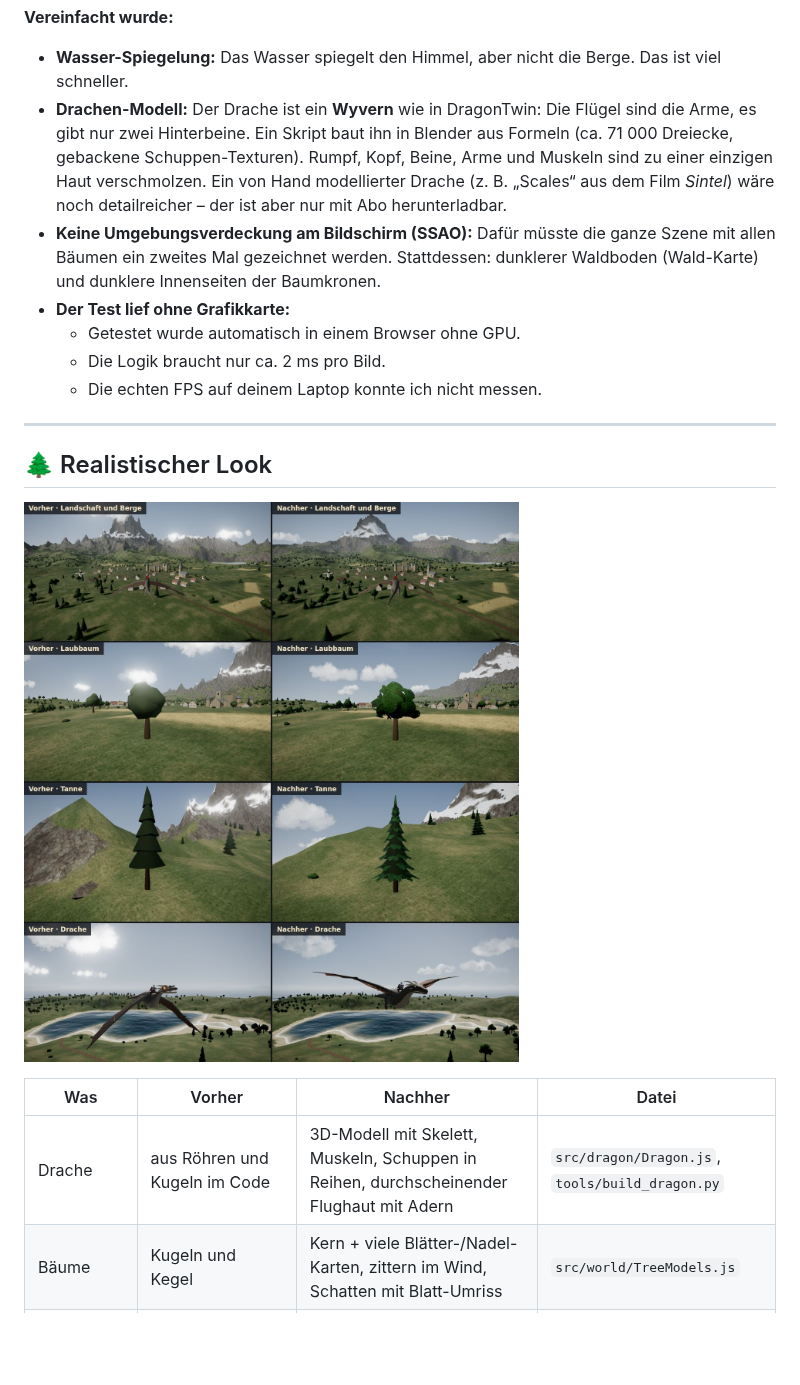
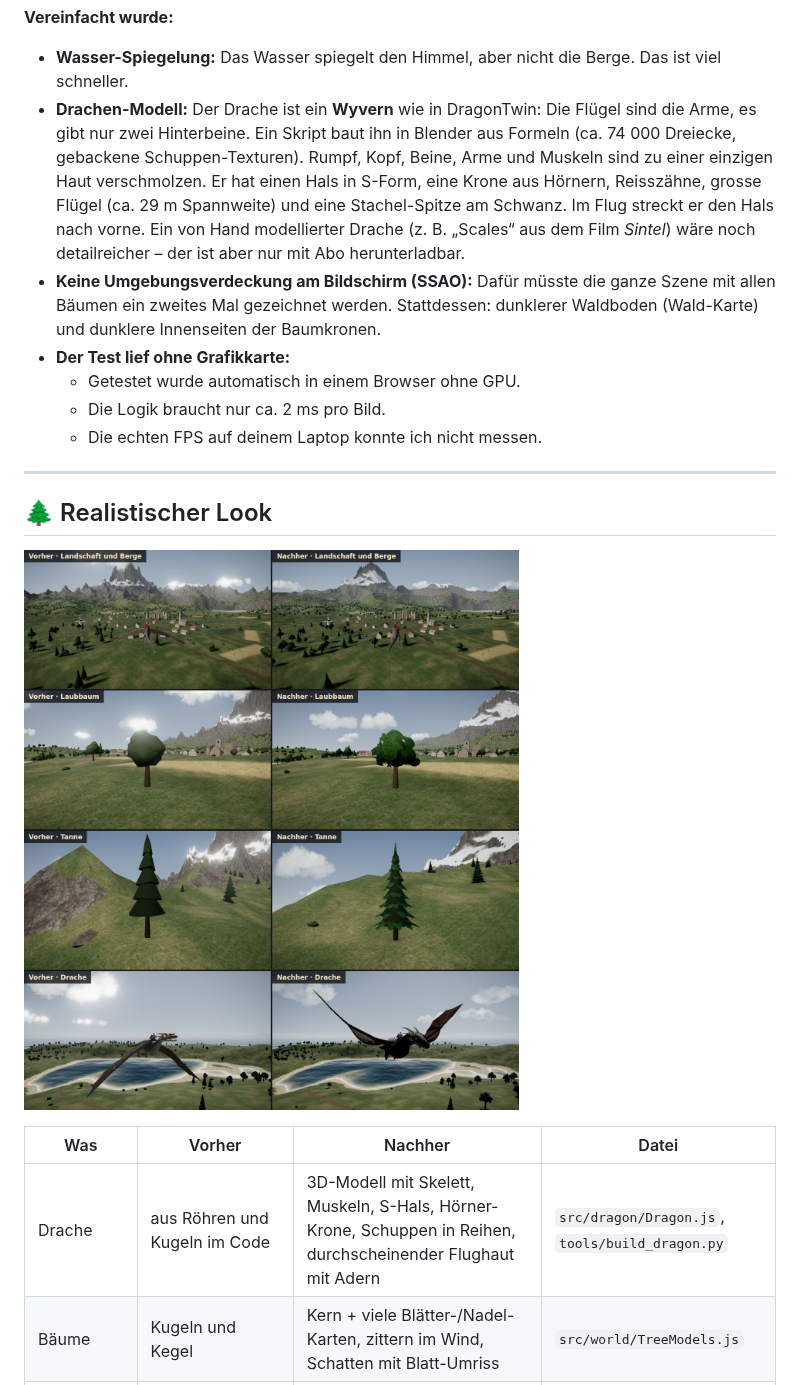
Before and after one commit to FestusKing/DragonTwin_from-scratch, a Markdown page: README.md, the part around one of its changes. Drawn GitHub-style; pictures changed too: docs/realistischer.jpg; blank space fills up the shorter version.

```diff
--- a/README.md
+++ b/README.md
@@ -268,7 +268,7 @@ Die „Stretch Goals“ aus der Vorgabe gehören **nicht** zum Test Flight. Sie
 **Vereinfacht wurde:**
 
 - **Wasser-Spiegelung:** Das Wasser spiegelt den Himmel, aber nicht die Berge. Das ist viel schneller.
-- **Drachen-Modell:** Der Drache ist ein **Wyvern** wie in DragonTwin: Die Flügel sind die Arme, es gibt nur zwei Hinterbeine. Ein Skript baut ihn in Blender aus Formeln (ca. 71 000 Dreiecke, gebackene Schuppen-Texturen). Rumpf, Kopf, Beine, Arme und Muskeln sind zu einer einzigen Haut verschmolzen. Ein von Hand modellierter Drache (z. B. „Scales“ aus dem Film *Sintel*) wäre noch detailreicher – der ist aber nur mit Abo herunterladbar.
+- **Drachen-Modell:** Der Drache ist ein **Wyvern** wie in DragonTwin: Die Flügel sind die Arme, es gibt nur zwei Hinterbeine. Ein Skript baut ihn in Blender aus Formeln (ca. 74 000 Dreiecke, gebackene Schuppen-Texturen). Rumpf, Kopf, Beine, Arme und Muskeln sind zu einer einzigen Haut verschmolzen. Er hat einen Hals in S-Form, eine Krone aus Hörnern, Reisszähne, grosse Flügel (ca. 29 m Spannweite) und eine Stachel-Spitze am Schwanz. Im Flug streckt er den Hals nach vorne. Ein von Hand modellierter Drache (z. B. „Scales“ aus dem Film *Sintel*) wäre noch detailreicher – der ist aber nur mit Abo herunterladbar.
 - **Keine Umgebungsverdeckung am Bildschirm (SSAO):** Dafür müsste die ganze Szene mit allen Bäumen ein zweites Mal gezeichnet werden. Stattdessen: dunklerer Waldboden (Wald-Karte) und dunklere Innenseiten der Baumkronen.
 - **Der Test lief ohne Grafikkarte:**
   - Getestet wurde automatisch in einem Browser ohne GPU.
@@ -283,7 +283,7 @@ Die „Stretch Goals“ aus der Vorgabe gehören **nicht** zum Test Flight. Sie
 
 | Was | Vorher | Nachher | Datei |
 | --- | --- | --- | --- |
-| Drache | aus Röhren und Kugeln im Code | 3D-Modell mit Skelett, Muskeln, Schuppen in Reihen, durchscheinender Flughaut mit Adern | `src/dragon/Dragon.js`, `tools/build_dragon.py` |
+| Drache | aus Röhren und Kugeln im Code | 3D-Modell mit Skelett, Muskeln, S-Hals, Hörner-Krone, Schuppen in Reihen, durchscheinender Flughaut mit Adern | `src/dragon/Dragon.js`, `tools/build_dragon.py` |
 | Bäume | Kugeln und Kegel | Kern + viele Blätter-/Nadel-Karten, zittern im Wind, Schatten mit Blatt-Umriss | `src/world/TreeModels.js` |
 | Berge | viele gleich hohe Spitzen | erodierte Grate, glatte Flanken, grosse Massive | `src/core/noise.js`, `src/world/Terrain.js` |
 | Luft | gleichmässiger Nebel | Dunst unten dichter, Sonne leuchtet im Dunst, Bodennebel | `src/fx/Atmosphere.js` |
```
Also changed, not shown: other parts of README.md (+1 -1 lines), public/models/QUELLEN.md (+4 -4 lines), tools/dragon_scales_report.md (+54 -35 lines), 5 other files.
